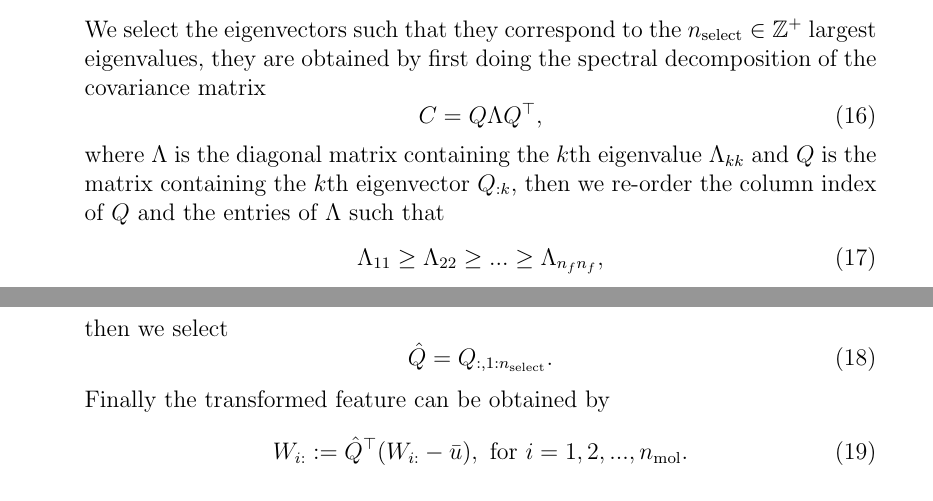
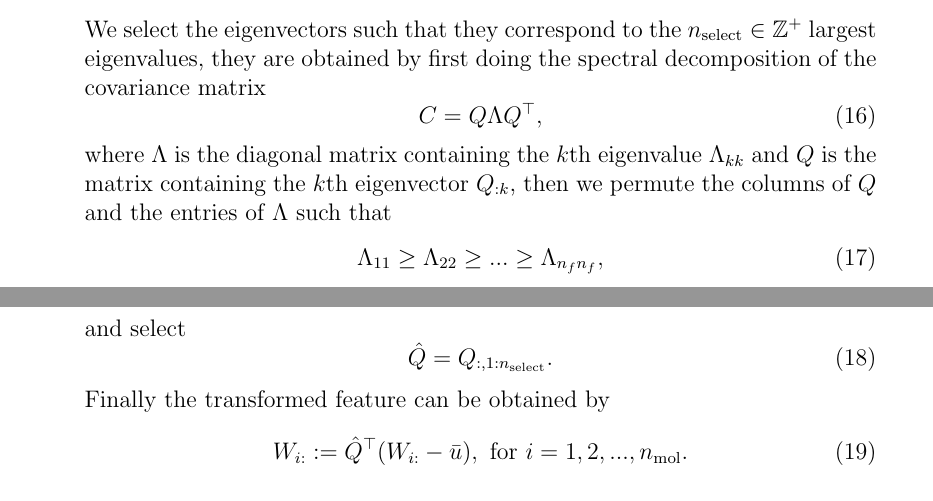
Before and after one commit to berylgithub/qm, a LaTeX document (RoSeMI.tex): two parts of pages 3 and 4 of 4, joined at a grey line, cut so that both start at the same text. Compiled offline with pdfLaTeX.

Commit message:
latex chkpt

```diff
--- a/RoSeMI.tex
+++ b/RoSeMI.tex
@@ -197,11 +197,11 @@ Below is the rough flow of the program for fitting the QM9 dataset.
 		\begin{equation}
 			C = Q\Lambda Q^\top,
 		\end{equation}
-		where $\Lambda$ is the diagonal matrix containing the $k$th eigenvalue $\Lambda_{kk}$ and $Q$ is the matrix containing the $k$th eigenvector $Q_{:k}$, then we re-order the column index of $Q$ and the entries of $\Lambda$ such that
+		where $\Lambda$ is the diagonal matrix containing the $k$th eigenvalue $\Lambda_{kk}$ and $Q$ is the matrix containing the $k$th eigenvector $Q_{:k}$, then we permute the columns of $Q$ and the entries of $\Lambda$ such that
 		\begin{equation}
 			\Lambda_{11} \geq \Lambda_{22} \geq  ... \geq \Lambda_{n_fn_f},
 		\end{equation}
-		then we select
+		and select
 		\begin{equation}
 			\hat{Q} = Q_{:, 1:n_\text{select}}.
 		\end{equation}
@@ -269,6 +269,11 @@ and
 Add the two and simplify, taking out common factors.
 
 Similarly, you extract the terms without theta's by setting all $\theta$'s to zero
+
+================== \\
+
+Please write a program for calculating the vector v with components $v_{jm}:=\Delta_{jK}(w_m)$ using (3), (2), (1), and (7a) of your writeup, adding in (3) only the nonzero terms. Compare times with those for computing $A\theta-b$. The numerical values should be the same, up to roundoff.
+
 \fi
 
 \end{document}
```
